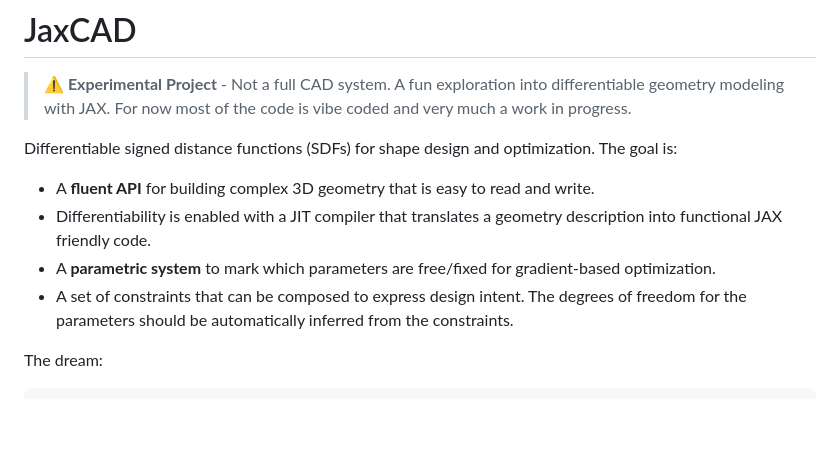
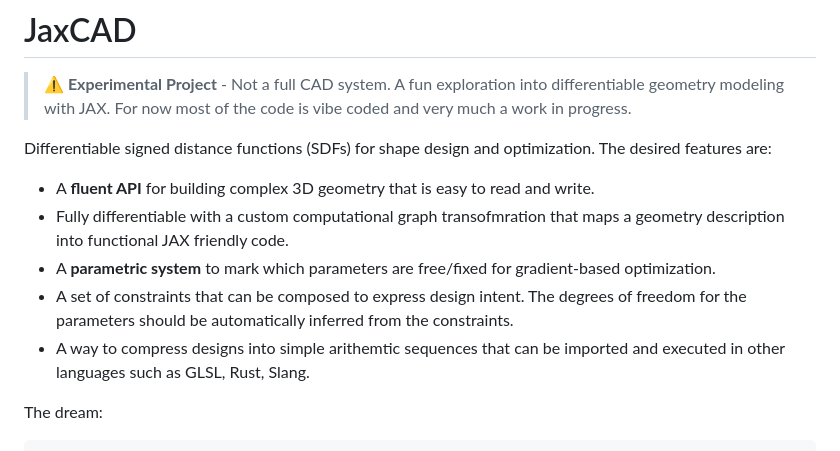
Before and after one commit to andrinr/jaxcad, a Markdown page: README.md, the part around the change. Rendered like a GitHub page; blank space fills up the shorter version.

```diff
--- a/README.md
+++ b/README.md
@@ -2,12 +2,13 @@
 
 > **⚠️ Experimental Project** - Not a full CAD system. A fun exploration into differentiable geometry modeling with JAX. For now most of the code is vibe coded and very much a work in progress.
 
-Differentiable signed distance functions (SDFs) for shape design and optimization. The goal is:
+Differentiable signed distance functions (SDFs) for shape design and optimization. The desired features are:
 
 - A **fluent API** for building complex 3D geometry that is easy to read and write.
-- Differentiability is enabled with a JIT compiler that translates a geometry description into functional JAX friendly code.
+- Fully differentiable with a custom computational graph transofmration that maps a geometry description into functional JAX friendly code.
 - A **parametric system** to mark which parameters are free/fixed for gradient-based optimization.
 - A set of constraints that can be composed to express design intent. The degrees of freedom for the parameters should be automatically inferred from the constraints.
+- A way to compress designs into simple arithemtic sequences that can be imported and executed in other languages such as GLSL, Rust, Slang.
 
 The dream:
 
```
